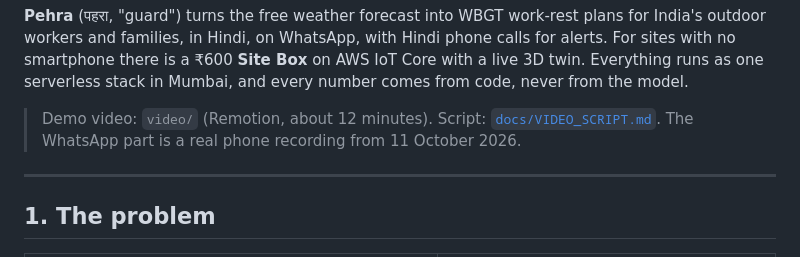
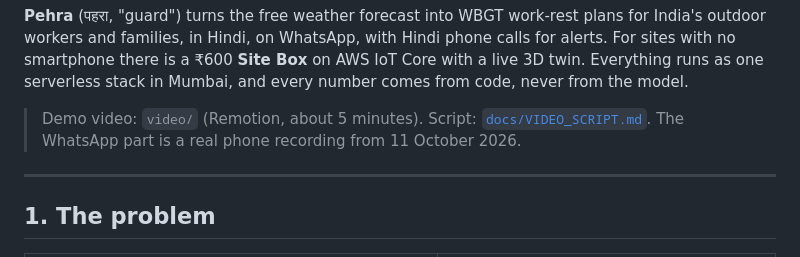
Before and after one commit to LSUDOKO/Pehra, a Markdown page: README.md, the part around the change. Drawn GitHub-style.

Commit message:
Correct demo video length from 12 to 5 minutes
Updated demo video duration in README.

```diff
--- a/README.md
+++ b/README.md
@@ -16,7 +16,7 @@
 
 **Pehra** (पहरा, "guard") turns the free weather forecast into WBGT work-rest plans for India's outdoor workers and families, in Hindi, on WhatsApp, with Hindi phone calls for alerts. For sites with no smartphone there is a ₹600 **Site Box** on AWS IoT Core with a live 3D twin. Everything runs as one serverless stack in Mumbai, and every number comes from code, never from the model.
 
-> Demo video: `video/` (Remotion, about 12 minutes). Script: [`docs/VIDEO_SCRIPT.md`](docs/VIDEO_SCRIPT.md). The WhatsApp part is a real phone recording from 11 October 2026.
+> Demo video: `video/` (Remotion, about 5 minutes). Script: [`docs/VIDEO_SCRIPT.md`](docs/VIDEO_SCRIPT.md). The WhatsApp part is a real phone recording from 11 October 2026.
 
 ---
 
```
